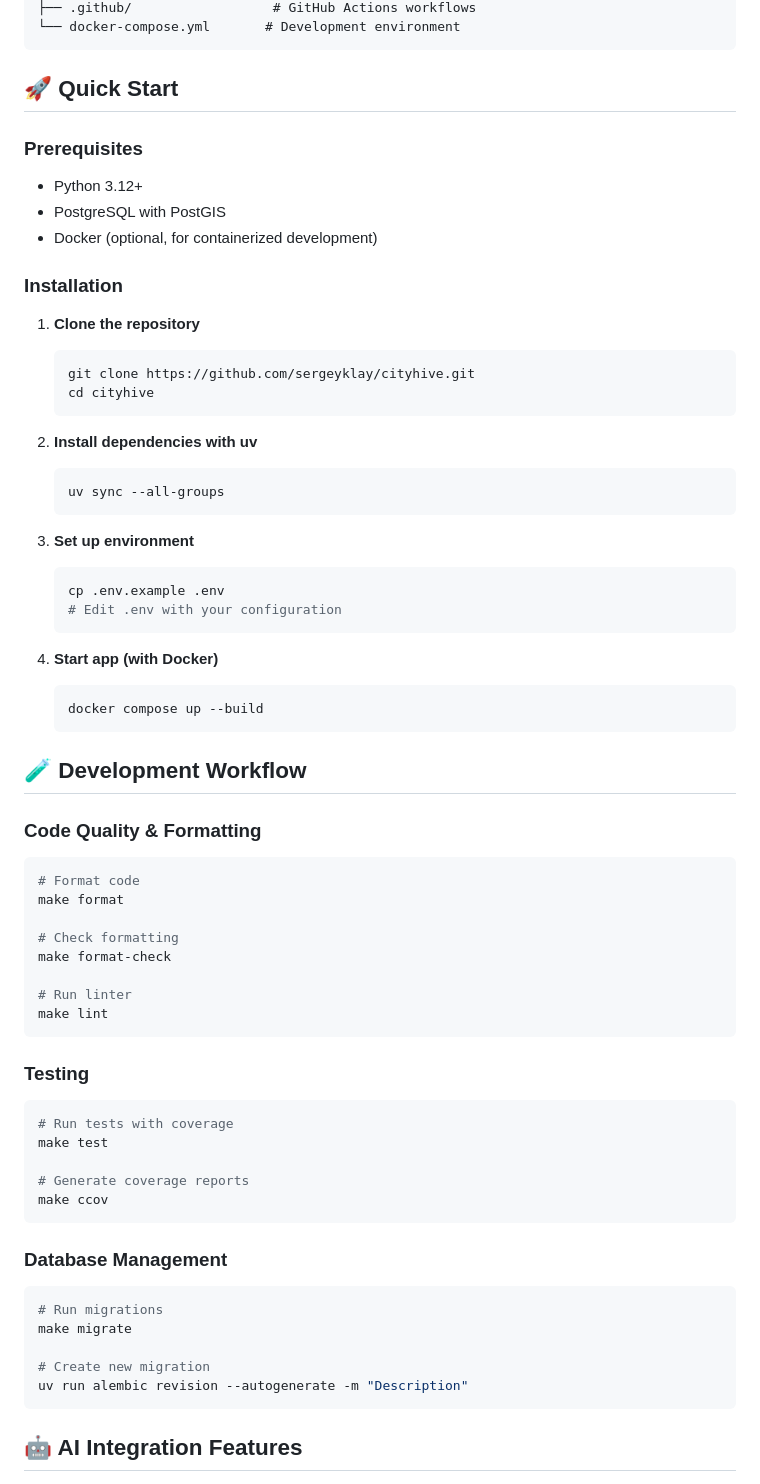
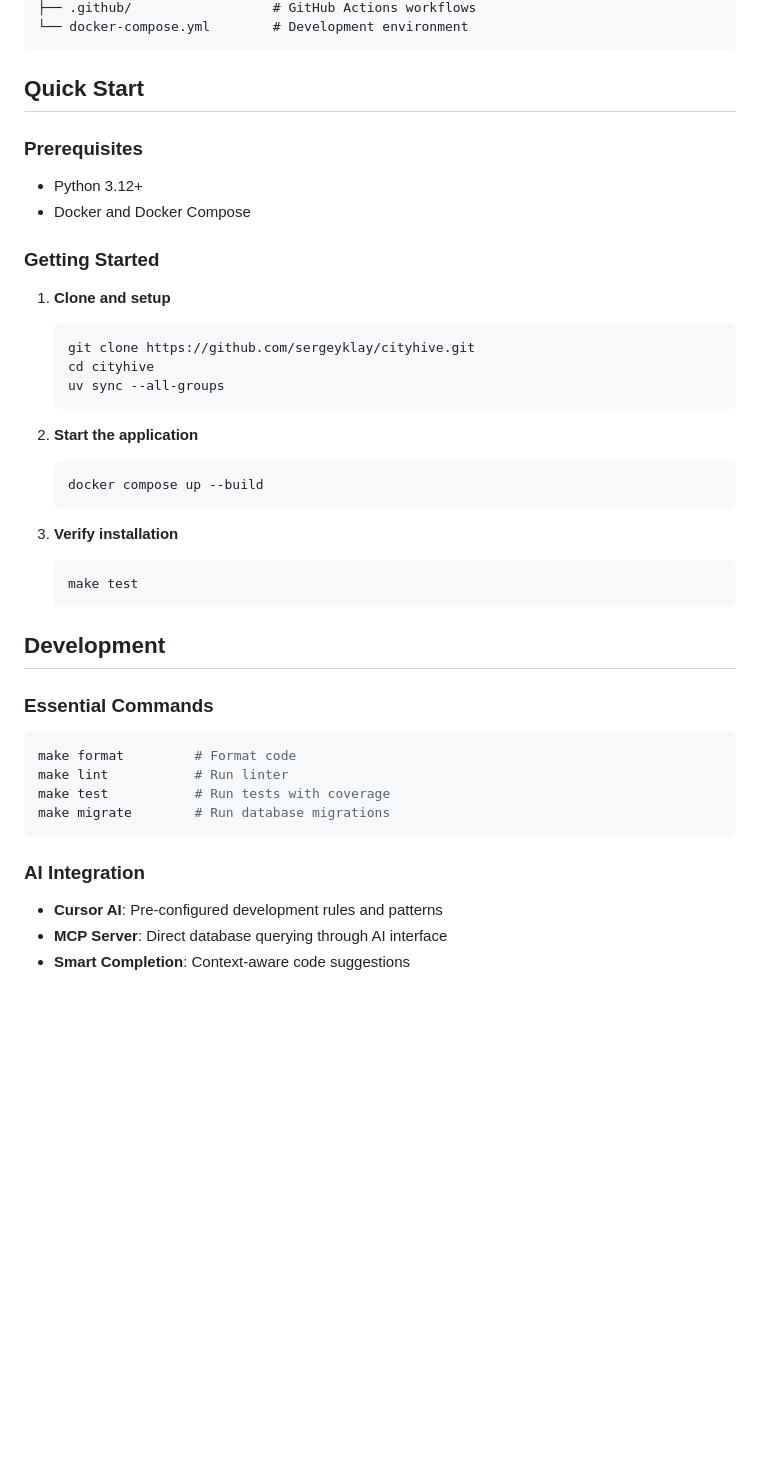
Before and after one commit to sergeyklay/cityhive, a Markdown page: README.md, the part around the change printed below. Drawn GitHub-style; blank space fills up the shorter version.

````diff
--- a/README.md
+++ b/README.md
@@ -81,69 +57,44 @@ cityhive/
 ├── .github/                  # GitHub Actions workflows
-└── docker-compose.yml       # Development environment
+└── docker-compose.yml        # Development environment
 ```
 
-## 🚀 Quick Start
+## Quick Start
 
 ### Prerequisites
 - Python 3.12+
-- PostgreSQL with PostGIS
-- Docker (optional, for containerized development)
+- Docker and Docker Compose
 
-### Installation
+### Getting Started
 
-1. **Clone the repository**
+1. **Clone and setup**
    ```bash
    git clone https://github.com/sergeyklay/cityhive.git
    cd cityhive
-   ```
-
-2. **Install dependencies with uv**
-   ```bash
    uv sync --all-groups
    ```
 
-3. **Set up environment**
-   ```bash
-   cp .env.example .env
-   # Edit .env with your configuration
-   ```
-
-4. **Start app (with Docker)**
+2. **Start the application**
    ```bash
    docker compose up --build
    ```
 
-## 🧪 Development Workflow
+3. **Verify installation**
+   ```bash
+   make test
+   ```
 
-### Code Quality & Formatting
+## Development
+
+### Essential Commands
 ```bash
-# Format code
-make format
-
-# Check formatting
-make format-check
-
-# Run linter
-make lint
+make format         # Format code
+make lint           # Run linter
+make test           # Run tests with coverage
+make migrate        # Run database migrations
 ```
 
-### Testing
-```bash
-# Run tests with coverage
-make test
+### AI Integration
+- **Cursor AI**: Pre-configured development rules and patterns
+- **MCP Server**: Direct database querying through AI interface
+- **Smart Completion**: Context-aware code suggestions
 
-# Generate coverage reports
-make ccov
-```
-
-### Database Management
-```bash
-# Run migrations
-make migrate
-
-# Create new migration
-uv run alembic revision --autogenerate -m "Description"
-```
-
-## 🤖 AI Integration Features
-
````
Also changed, not shown: other parts of README.md (+26 -103 lines).
